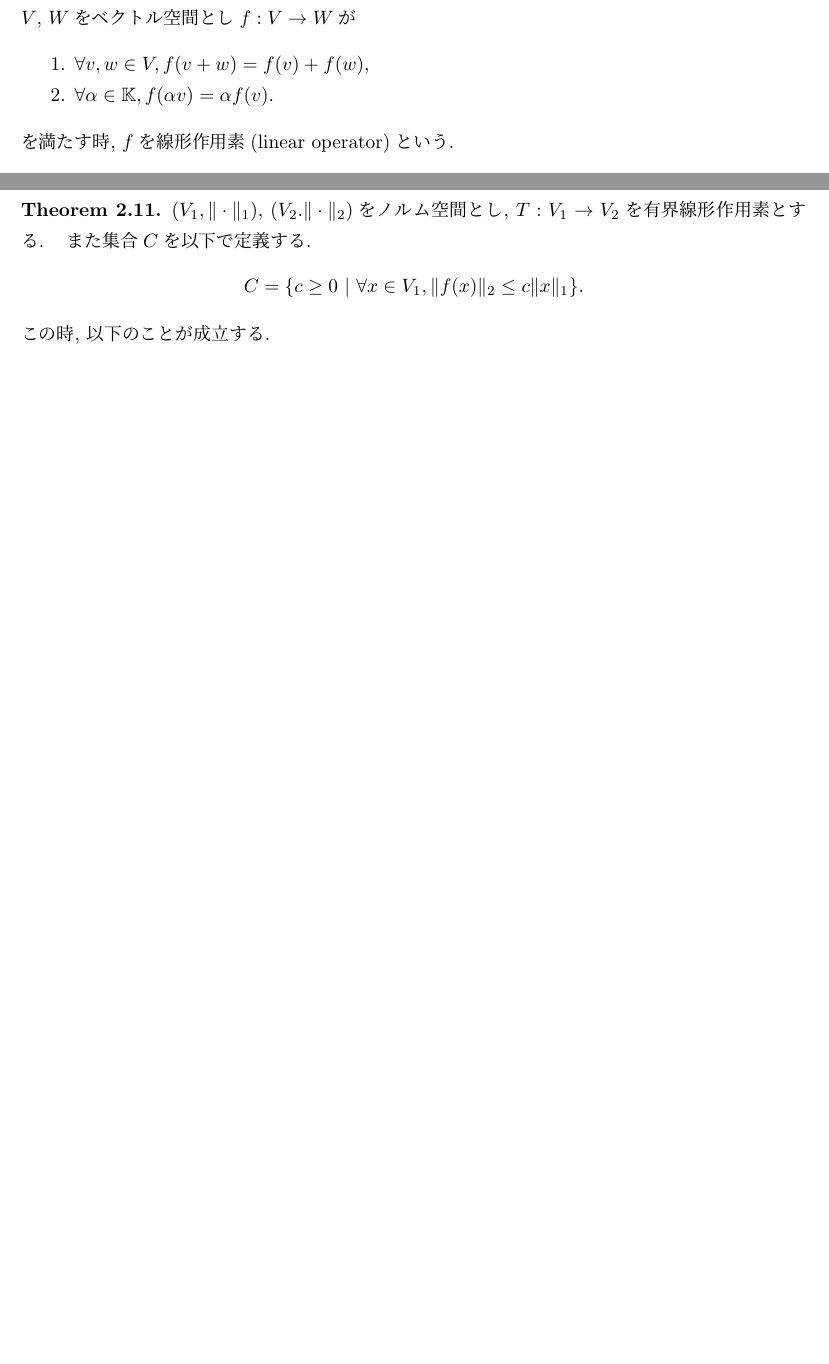
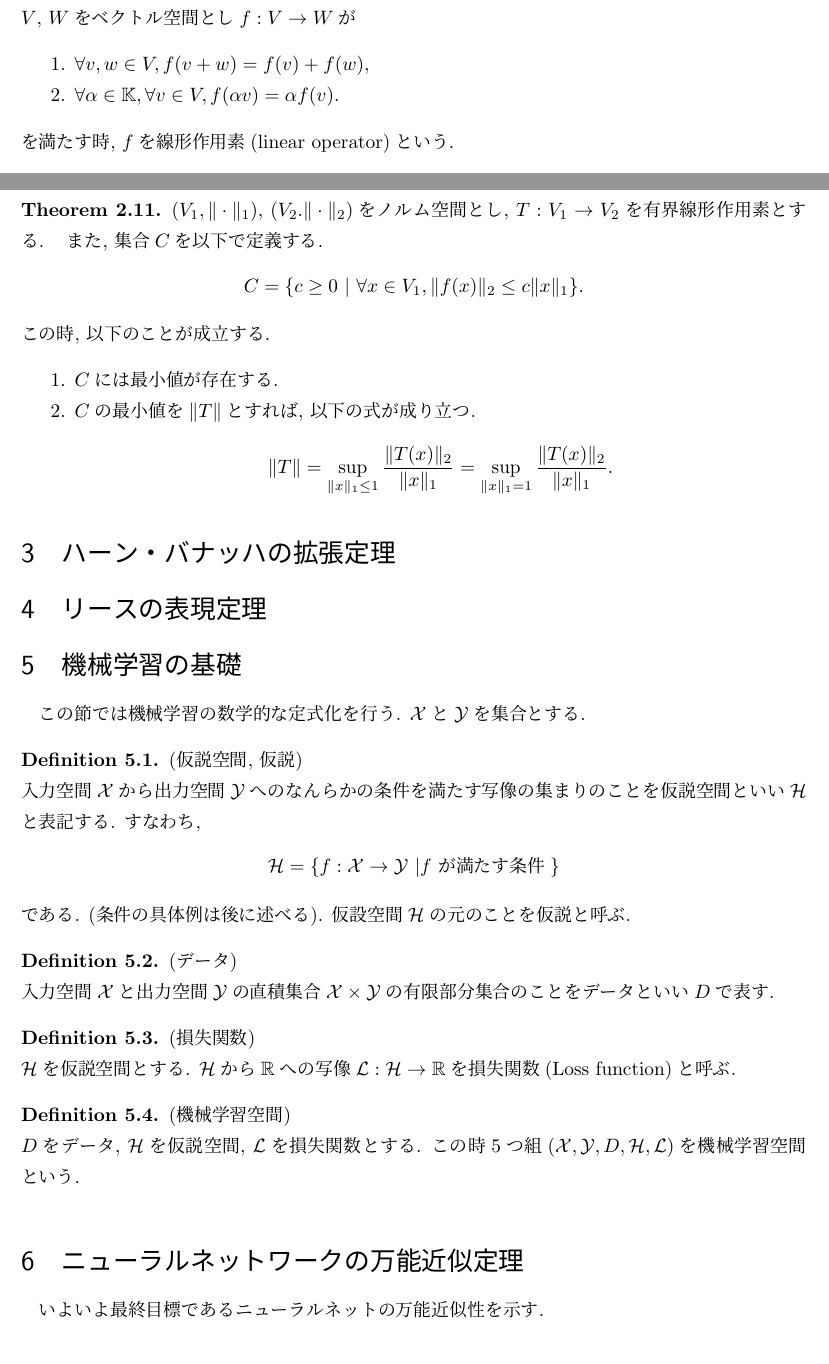
Before and after one commit to takaya0/Institutional-paper2019, a LaTeX document (ReMakers/RM2019.tex): two parts of pages 3 and 4 of 4 before the commit and two parts of pages 3 and 4 of 5 after it, joined at a grey line, cut so that both start at the same text, the shorter picture padded with empty space. Compiled offline with pLaTeX and dvipdfmx.

Commit message:
add section 4

```diff
--- a/ReMakers/RM2019.tex
+++ b/ReMakers/RM2019.tex
@@ -94,9 +94,12 @@
 \newcommand{\ti}{\tilde}
 \newcommand{\X}{\mathcal{X}}
 \newcommand{\Y}{\mathcal{Y}}
+\renewcommand{\L}{\mathcal{L}}
+\newcommand{\Hil}{\mathcal{H}}
 \newcommand{\K}{\mathbb{K}}
 \newcommand{\normedsp}{(V, \|\cdot\|)}
 \newcommand{\innersp}{(V, \inner<\cdot, \cdot>)}
+\newcommand{\MLsp}{(\X, \Y, D, \Hil, \L)}
 
 \title{Universal Approximation Theorem of Neural Network}
 \author{数理科学科 3回生 小泉 孝弥}
@@ -193,7 +196,7 @@
     $V$, $W$をベクトル空間とし$f:V\to W$が
     \begin{enumerate}
         \item $\forall v, w\in V, f(v + w) = f(v) + f(w)$,
-        \item $\forall\alpha\in\K, f(\alpha v) = \alpha f(v)$.
+        \item $\forall\alpha\in\K, \forall v\in V, f(\alpha v) = \alpha f(v)$.
     \end{enumerate}
     を満たす時, $f$を線形作用素(linear operator)という.
 \end{Definition+}
@@ -213,12 +216,50 @@
 \newpage
 \begin{Theorem+}
     $(V_{1}, \|\cdot\|_{1})$, $(V_2. \|\cdot\|_{2})$をノルム空間とし, $T:V_1\to V_2$を有界線形作用素とする.
-    また集合$C$を以下で定義する.
+    また, 集合$C$を以下で定義する.
     \begin{align*}
         C = \{c\geq 0~|~\forall x\in V_{1}, \|f(x)\|_{2}\leq c\|x\|_{1}\}.
     \end{align*}
     この時, 以下のことが成立する.
+    \begin{enumerate}
+        \item $C$には最小値が存在する.
+        \item $C$の最小値を$\|T\|$とすれば, 以下の式が成り立つ.
+         \begin{align*}
+             \|T\| = \sup_{\|x\|_{1}\leq 1}\frac{\|T(x)\|_{2}}{\|x\|_{1}} = \sup_{\|x\|_{1} = 1}\frac{\|T(x)\|_{2}}{\|x\|_{1}}.
+         \end{align*}
+    \end{enumerate}
 \end{Theorem+}
+
+\section{ハーン・バナッハの拡張定理}
+\section{リースの表現定理}
+\section{機械学習の基礎}
+この節では機械学習の数学的な定式化を行う. $\X$と$\Y$を集合とする.
+\begin{Definition+}(仮説空間, 仮説)\\
+    入力空間$\X$から出力空間$\Y$へのなんらかの条件を満たす写像の集まりのことを仮説空間
+    といい$\Hil$と表記する. すなわち,
+    \begin{align*}
+        \Hil = \{f:\X\to\Y~| f\text{ が満たす条件}\}
+    \end{align*}
+    である. (条件の具体例は後に述べる). 仮設空間$\Hil$の元のことを仮説と呼ぶ.
+\end{Definition+}
+
+\begin{Definition+}(データ)\\
+    入力空間$\X$と出力空間$\Y$の直積集合$\X\times\Y$の有限部分集合のことをデータといい
+    $D$で表す.
+\end{Definition+}
+
+\begin{Definition+}(損失関数)\\
+    $\Hil$を仮説空間とする. $\Hil$から$\R$への写像$\L:\Hil\to\R$を損失関数(Loss function)と呼ぶ.
+\end{Definition+}
+\begin{Definition+}(機械学習空間)\\
+    $D$をデータ, $\Hil$を仮説空間, $\L$を損失関数とする. この時5つ組$\MLsp$を機械学習空間という.
+\end{Definition+}
+\section{ニューラルネットワークの万能近似定理}
+いよいよ最終目標であるニューラルネットの万能近似性を示す.
+
+
+
+
 
 \begin{thebibliography}{9}
     \bibitem{neural} https://tutorials.chainer.org/ja/index.html
```
Also changed, not shown: RUMS/main.pdf, ReMakers/RM2019.pdf, ReMakers/RM2019.tex (4 more changed lines), 9 other files.
